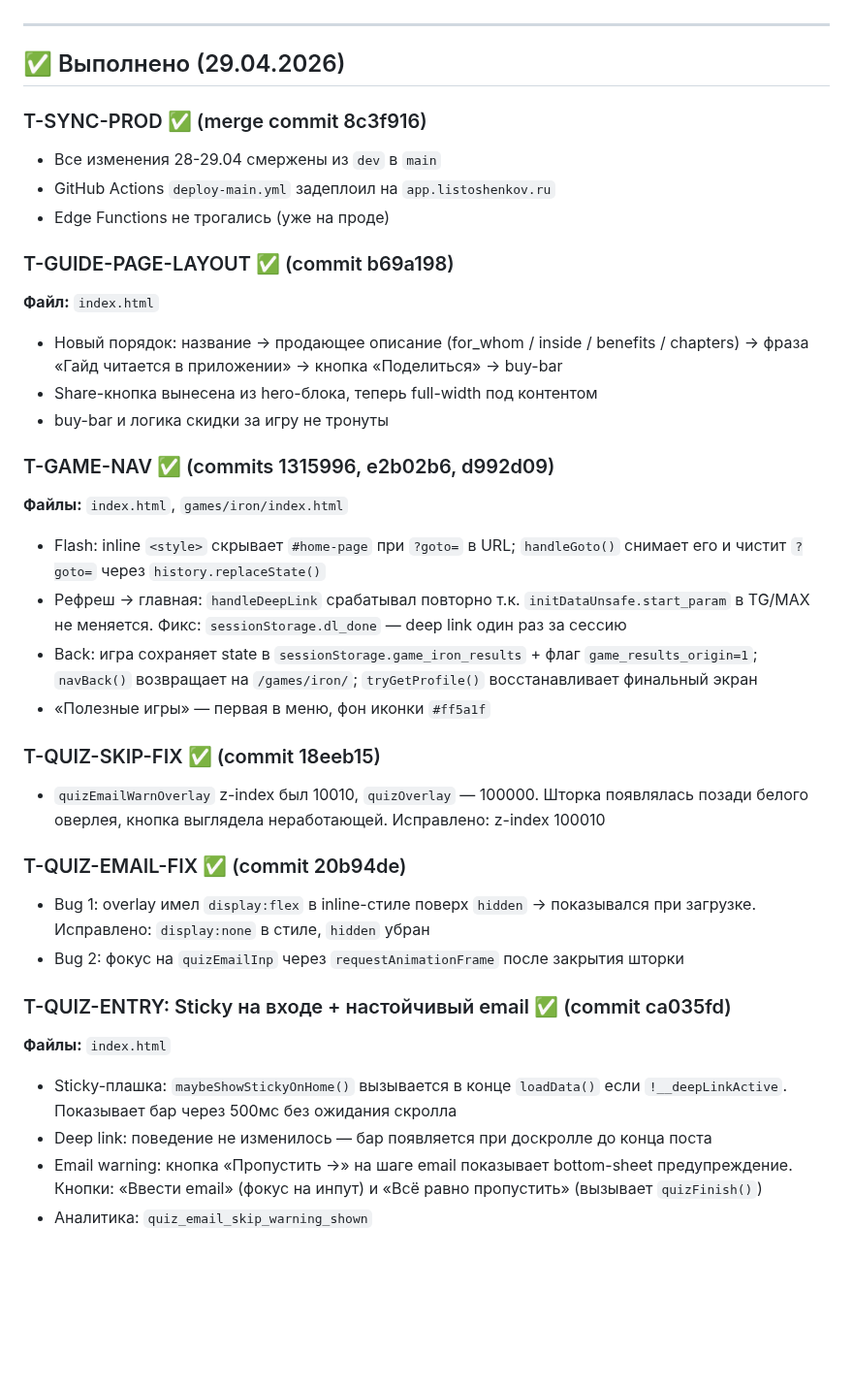
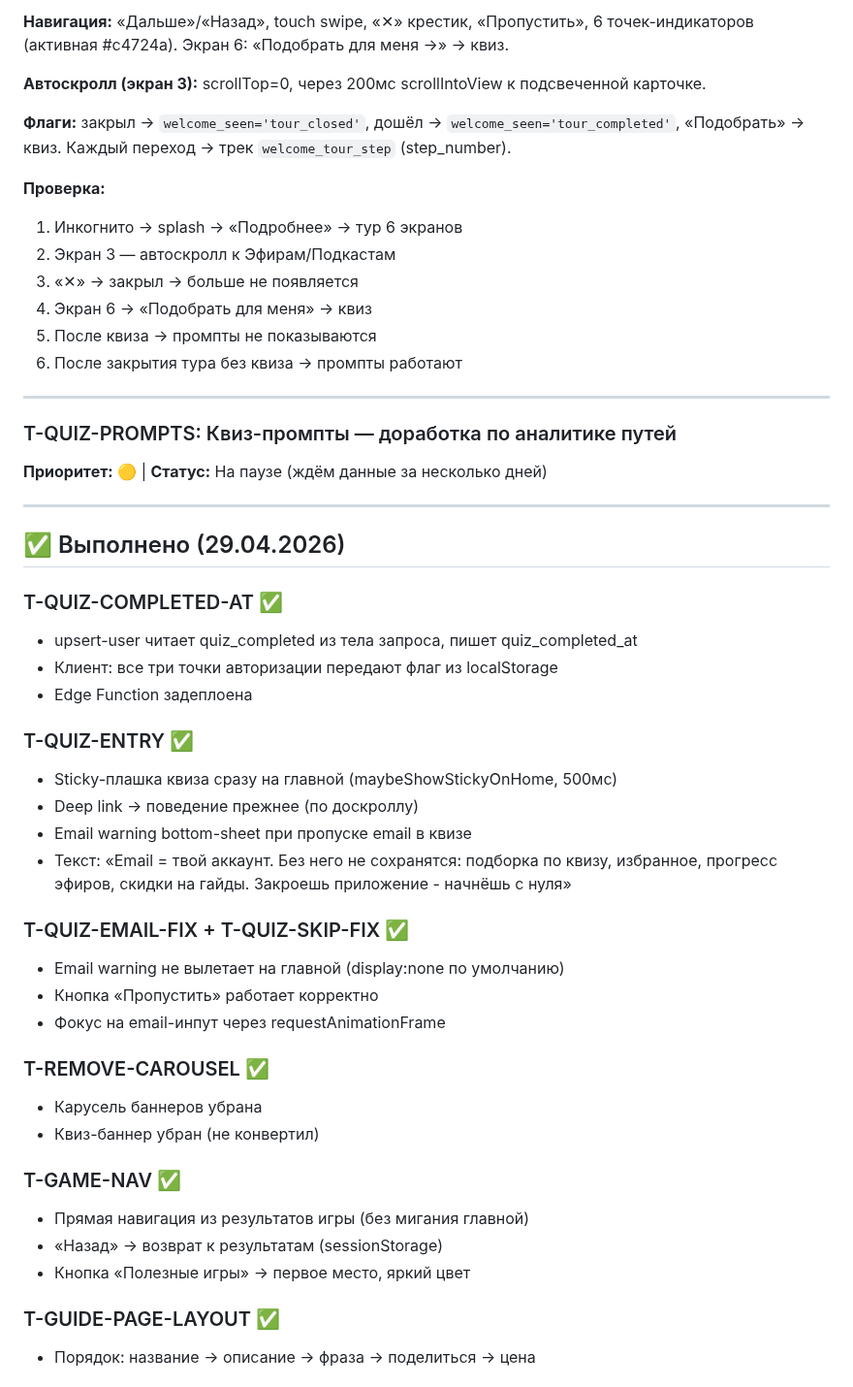
Before and after one commit to listosha/miniapp-tasks, a Markdown page: TASKS.md, the part around one of its changes. Shown at 97% size. Rendered like a GitHub page; blank space fills up the shorter version.

```diff
--- a/TASKS.md
+++ b/TASKS.md
@@ -34,37 +69,51 @@
+**Навигация:** «Дальше»/«Назад», touch swipe, «✕» крестик, «Пропустить», 6 точек-индикаторов (активная #c4724a). Экран 6: «Подобрать для меня →» → квиз.
+
+**Автоскролл (экран 3):** scrollTop=0, через 200мс scrollIntoView к подсвеченной карточке.
+
+**Флаги:** закрыл → `welcome_seen='tour_closed'`, дошёл → `welcome_seen='tour_completed'`, «Подобрать» → квиз. Каждый переход → трек `welcome_tour_step` (step_number).
+
+**Проверка:**
+1. Инкогнито → splash → «Подробнее» → тур 6 экранов
+2. Экран 3 — автоскролл к Эфирам/Подкастам
+3. «✕» → закрыл → больше не появляется
+4. Экран 6 → «Подобрать для меня» → квиз
+5. После квиза → промпты не показываются
+6. После закрытия тура без квиза → промпты работают
+
+---
+
+### T-QUIZ-PROMPTS: Квиз-промпты — доработка по аналитике путей
+**Приоритет:** 🟡 | **Статус:** На паузе (ждём данные за несколько дней)
 
 ---
 
 ## ✅ Выполнено (29.04.2026)
 
-### T-SYNC-PROD ✅ (merge commit 8c3f916)
-- Все изменения 28-29.04 смержены из `dev` в `main`
-- GitHub Actions `deploy-main.yml` задеплоил на `app.listoshenkov.ru`
-- Edge Functions не трогались (уже на проде)
+### T-QUIZ-COMPLETED-AT ✅
+- upsert-user читает quiz_completed из тела запроса, пишет quiz_completed_at
+- Клиент: все три точки авторизации передают флаг из localStorage
+- Edge Function задеплоена
 
-### T-GUIDE-PAGE-LAYOUT ✅ (commit b69a198)
-**Файл:** `index.html`
-- Новый порядок: название → продающее описание (for_whom / inside / benefits / chapters) → фраза «Гайд читается в приложении» → кнопка «Поделиться» → buy-bar
-- Share-кнопка вынесена из hero-блока, теперь full-width под контентом
-- buy-bar и логика скидки за игру не тронуты
+### T-QUIZ-ENTRY ✅
+- Sticky-плашка квиза сразу на главной (maybeShowStickyOnHome, 500мс)
+- Deep link → поведение прежнее (по доскроллу)
+- Email warning bottom-sheet при пропуске email в квизе
+- Текст: «Email = твой аккаунт. Без него не сохранятся: подборка по квизу, избранное, прогресс эфиров, скидки на гайды. Закроешь приложение - начнёшь с нуля»
 
-### T-GAME-NAV ✅ (commits 1315996, e2b02b6, d992d09)
-**Файлы:** `index.html`, `games/iron/index.html`
-- Flash: inline `<style>` скрывает `#home-page` при `?goto=` в URL; `handleGoto()` снимает его и чистит `?goto=` через `history.replaceState()`
-- Рефреш → главная: `handleDeepLink` срабатывал повторно т.к. `initDataUnsafe.start_param` в TG/MAX не меняется. Фикс: `sessionStorage.dl_done` — deep link один раз за сессию
-- Back: игра сохраняет state в `sessionStorage.game_iron_results` + флаг `game_results_origin=1`; `navBack()` возвращает на `/games/iron/`; `tryGetProfile()` восстанавливает финальный экран
-- «Полезные игры» — первая в меню, фон иконки `#ff5a1f`
+### T-QUIZ-EMAIL-FIX + T-QUIZ-SKIP-FIX ✅
+- Email warning не вылетает на главной (display:none по умолчанию)
+- Кнопка «Пропустить» работает корректно
+- Фокус на email-инпут через requestAnimationFrame
 
-### T-QUIZ-SKIP-FIX ✅ (commit 18eeb15)
-- `quizEmailWarnOverlay` z-index был 10010, `quizOverlay` — 100000. Шторка появлялась позади белого оверлея, кнопка выглядела неработающей. Исправлено: z-index 100010
+### T-REMOVE-CAROUSEL ✅
+- Карусель баннеров убрана
+- Квиз-баннер убран (не конвертил)
 
-### T-QUIZ-EMAIL-FIX ✅ (commit 20b94de)
-- Bug 1: overlay имел `display:flex` в inline-стиле поверх `hidden` → показывался при загрузке. Исправлено: `display:none` в стиле, `hidden` убран
-- Bug 2: фокус на `quizEmailInp` через `requestAnimationFrame` после закрытия шторки
+### T-GAME-NAV ✅
+- Прямая навигация из результатов игры (без мигания главной)
+- «Назад» → возврат к результатам (sessionStorage)
+- Кнопка «Полезные игры» → первое место, яркий цвет
 
-### T-QUIZ-ENTRY: Sticky на входе + настойчивый email ✅ (commit ca035fd)
-**Файлы:** `index.html`
-- Sticky-плашка: `maybeShowStickyOnHome()` вызывается в конце `loadData()` если `!__deepLinkActive`. Показывает бар через 500мс без ожидания скролла
-- Deep link: поведение не изменилось — бар появляется при доскролле до конца поста
-- Email warning: кнопка «Пропустить →» на шаге email показывает bottom-sheet предупреждение. Кнопки: «Ввести email» (фокус на инпут) и «Всё равно пропустить» (вызывает `quizFinish()`)
-- Аналитика: `quiz_email_skip_warning_shown`
+### T-GUIDE-PAGE-LAYOUT ✅
+- Порядок: название → описание → фраза → поделиться → цена
 
```
Also changed, not shown: other parts of TASKS.md (+62 -111 lines).
